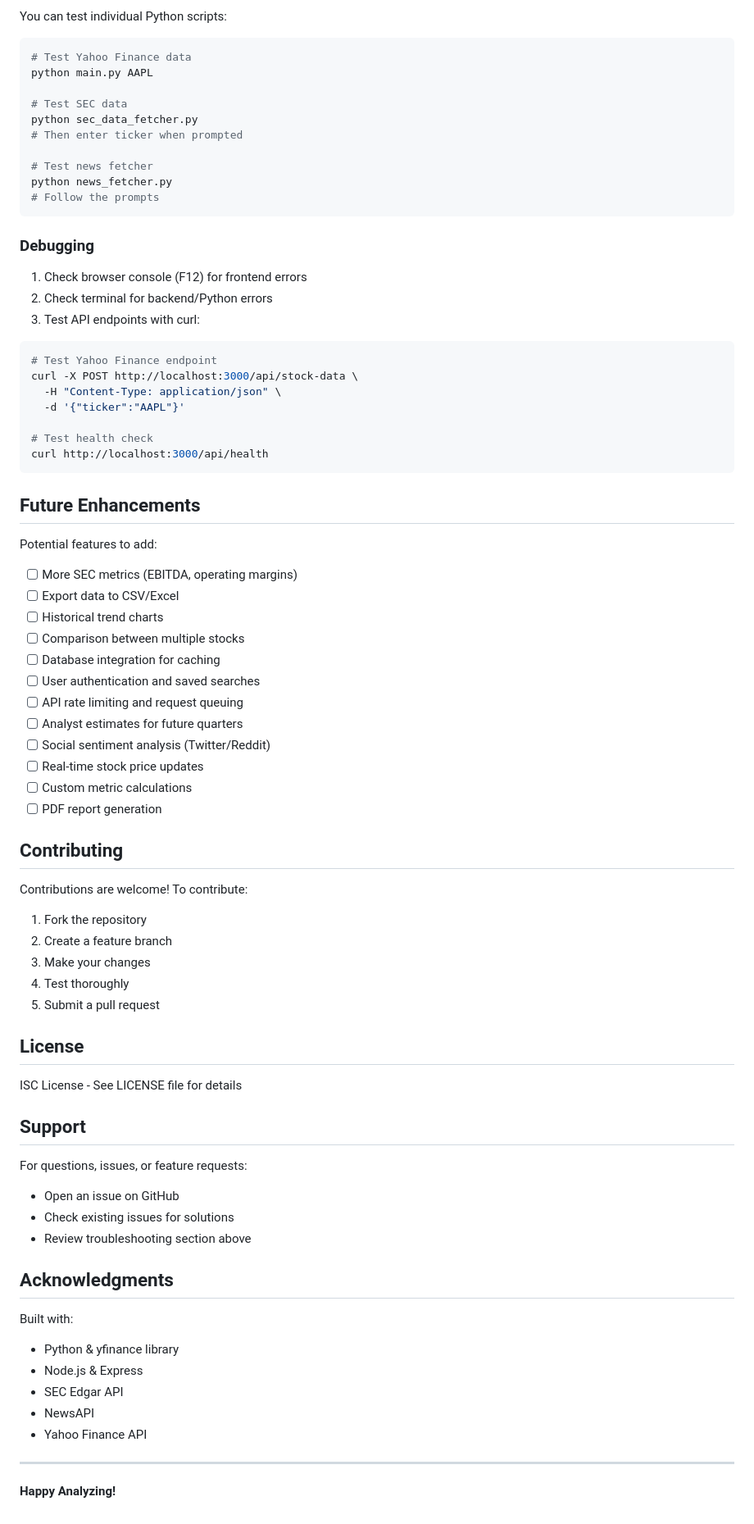
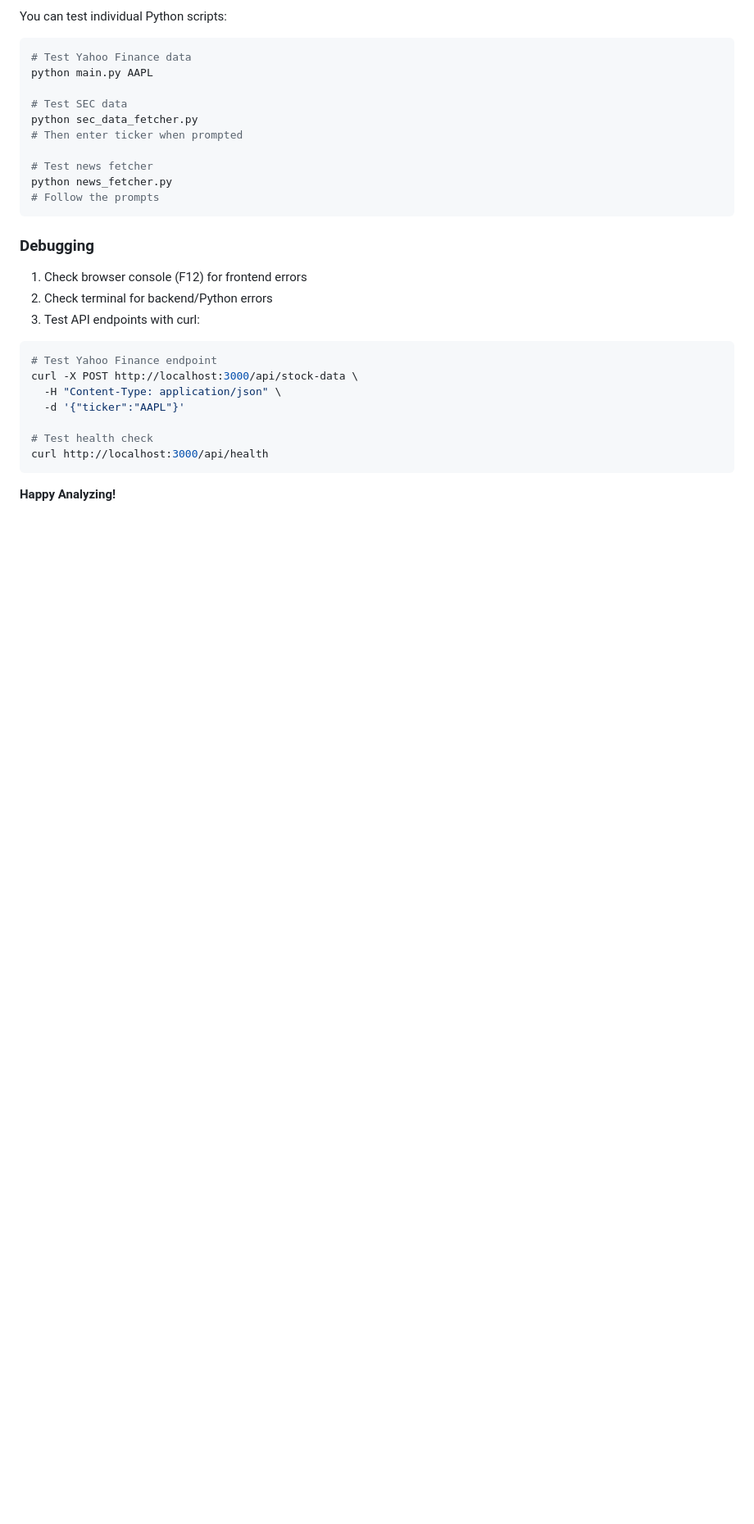
Before and after one commit to roshni-guha/RBC-ai-assistant, a Markdown page: README.md, the part around the change printed below. Shown: that part at 82% size. Rendered like a GitHub page; blank space fills up the shorter version.

````diff
--- a/README.md
+++ b/README.md
@@ -281,53 +282,4 @@ curl -X POST http://localhost:3000/api/stock-data \
 curl http://localhost:3000/api/health
 ```
 
-## Future Enhancements
-
-Potential features to add:
-
-- [ ] More SEC metrics (EBITDA, operating margins)
-- [ ] Export data to CSV/Excel
-- [ ] Historical trend charts
-- [ ] Comparison between multiple stocks
-- [ ] Database integration for caching
-- [ ] User authentication and saved searches
-- [ ] API rate limiting and request queuing
-- [ ] Analyst estimates for future quarters
-- [ ] Social sentiment analysis (Twitter/Reddit)
-- [ ] Real-time stock price updates
-- [ ] Custom metric calculations
-- [ ] PDF report generation
-
-## Contributing
-
-Contributions are welcome! To contribute:
-
-1. Fork the repository
-2. Create a feature branch
-3. Make your changes
-4. Test thoroughly
-5. Submit a pull request
-
-## License
-
-ISC License - See LICENSE file for details
-
-## Support
-
-For questions, issues, or feature requests:
-- Open an issue on GitHub
-- Check existing issues for solutions
-- Review troubleshooting section above
-
-## Acknowledgments
-
-Built with:
-- Python & yfinance library
-- Node.js & Express
-- SEC Edgar API
-- NewsAPI
-- Yahoo Finance API
-
----
-
 **Happy Analyzing!**
````
Also changed, not shown: other parts of README.md (+30 -29 lines).
